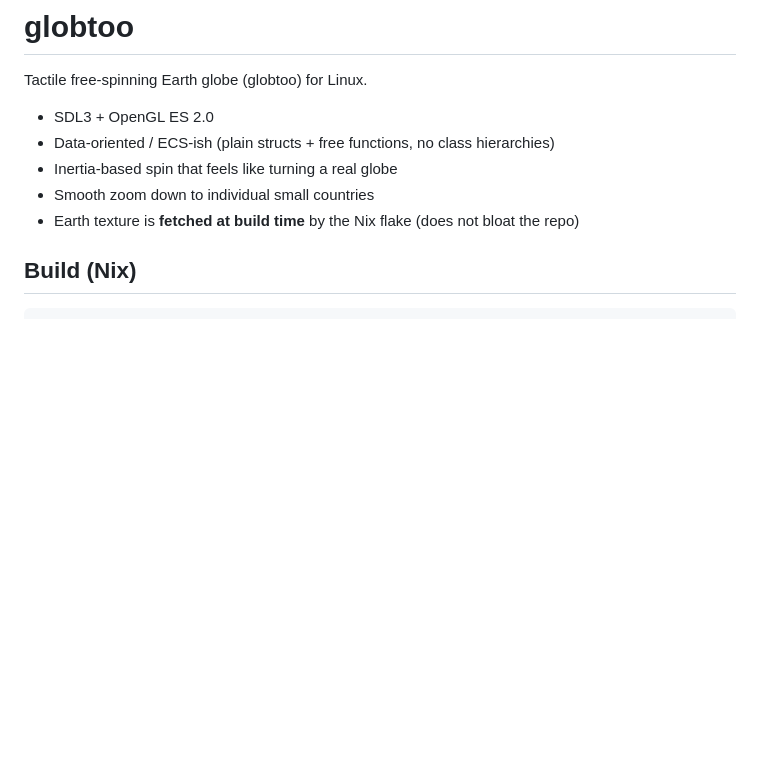
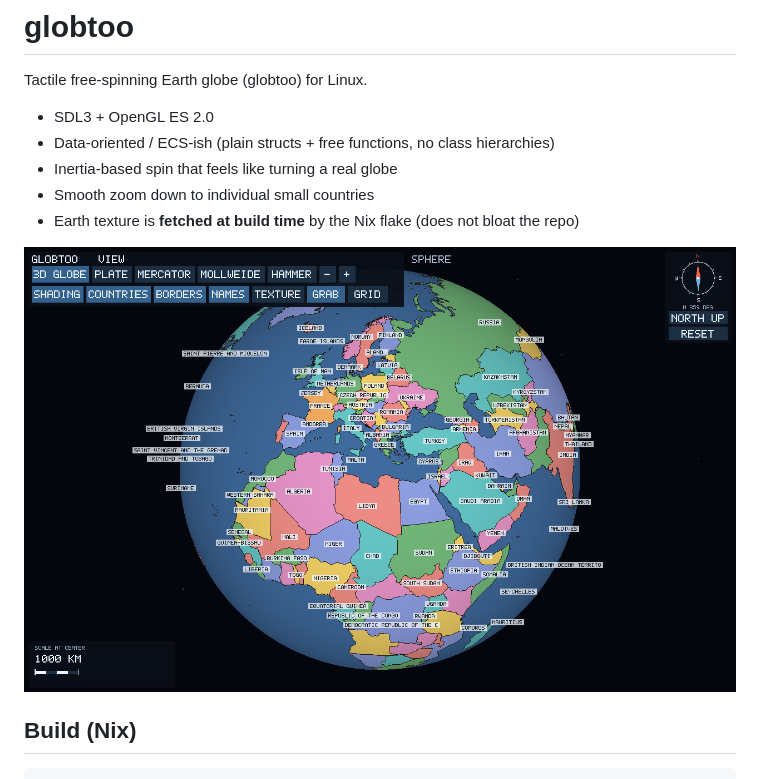
Before and after one commit to Grumbel/globtoo, a Markdown page: README.md, the part around the change. Drawn GitHub-style; pictures changed too: docs/screenshots/globtoo.png (added); blank space fills up the shorter version.

Commit message:
Add application screenshot to README

```diff
--- a/README.md
+++ b/README.md
@@ -7,6 +7,8 @@ Tactile free-spinning Earth globe (globtoo) for Linux.
 - Inertia-based spin that feels like turning a real globe
 - Smooth zoom down to individual small countries
 - Earth texture is **fetched at build time** by the Nix flake (does not bloat the repo)
+
+![Globtoo showing the 3D globe with country colors, English labels, compass and distance scale](docs/screenshots/globtoo.png)
 
 ## Build (Nix)
 
```
